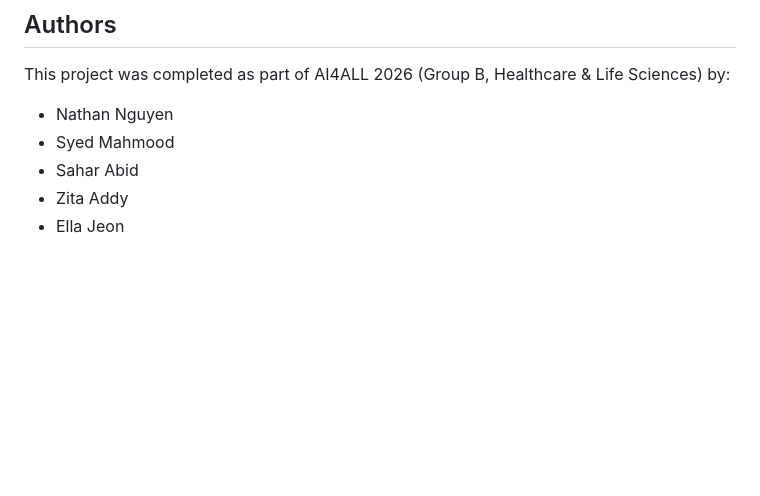
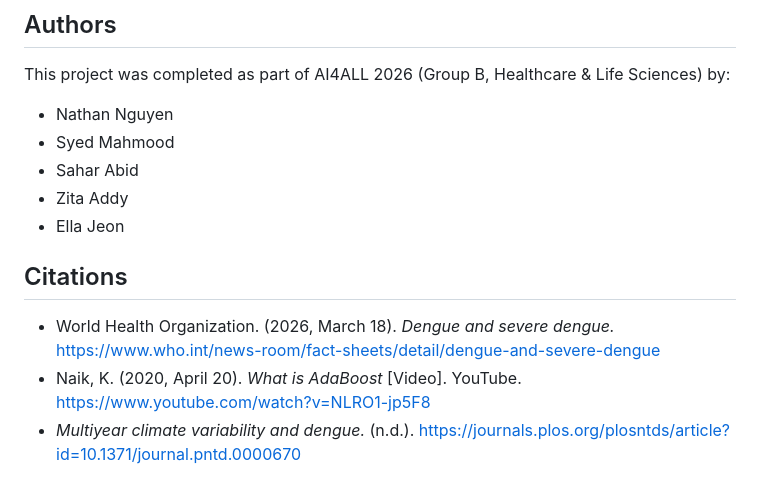
Before and after one commit to smahmood-data/GroupB_AI4ALL, a Markdown page: README.md, the part around the change. GitHub-like rendering; blank space fills up the shorter version.

Commit message:
Add citations section to README
Added citations section with references to sources.

```diff
--- a/README.md
+++ b/README.md
@@ -52,3 +52,9 @@ This project was completed as part of AI4ALL 2026 (Group B, Healthcare & Life Sc
 - Sahar Abid
 - Zita Addy
 - Ella Jeon
+
+## Citations
+
+- World Health Organization. (2026, March 18). *Dengue and severe dengue.* <https://www.who.int/news-room/fact-sheets/detail/dengue-and-severe-dengue>
+- Naik, K. (2020, April 20). *What is AdaBoost* [Video]. YouTube. <https://www.youtube.com/watch?v=NLRO1-jp5F8>
+- *Multiyear climate variability and dengue.* (n.d.). <https://journals.plos.org/plosntds/article?id=10.1371/journal.pntd.0000670>
```
